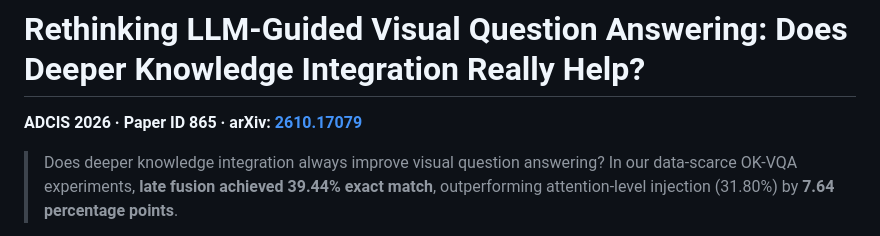
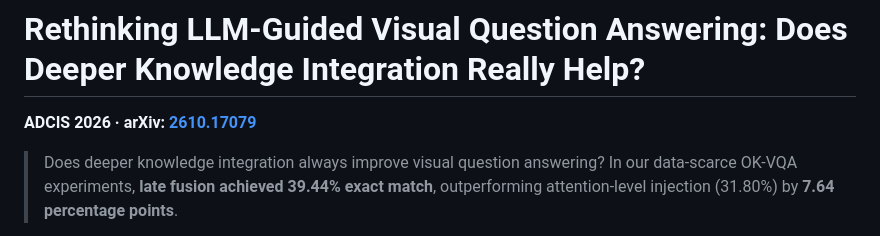
Before and after one commit to rishii100/Rethinking-LLM-Guided-Visual-Question-Answering-Does-Deeper-Knowledge-Integration-Really-Help, a Markdown page: README.md, the part around the change. Rendered like a GitHub page.

Commit message:
Update paper ID format in README

```diff
--- a/README.md
+++ b/README.md
@@ -1,6 +1,6 @@
 # Rethinking LLM-Guided Visual Question Answering: Does Deeper Knowledge Integration Really Help?
 
-**ADCIS 2026 · Paper ID 865 · arXiv: [2610.17079](https://arxiv.org/abs/2610.17079)**
+**ADCIS 2026 · arXiv: [2610.17079](https://arxiv.org/abs/2610.17079)**
 
 > Does deeper knowledge integration always improve visual question answering? In our data-scarce OK-VQA experiments, **late fusion achieved 39.44% exact match**, outperforming attention-level injection (31.80%) by **7.64 percentage points**.
 
```
